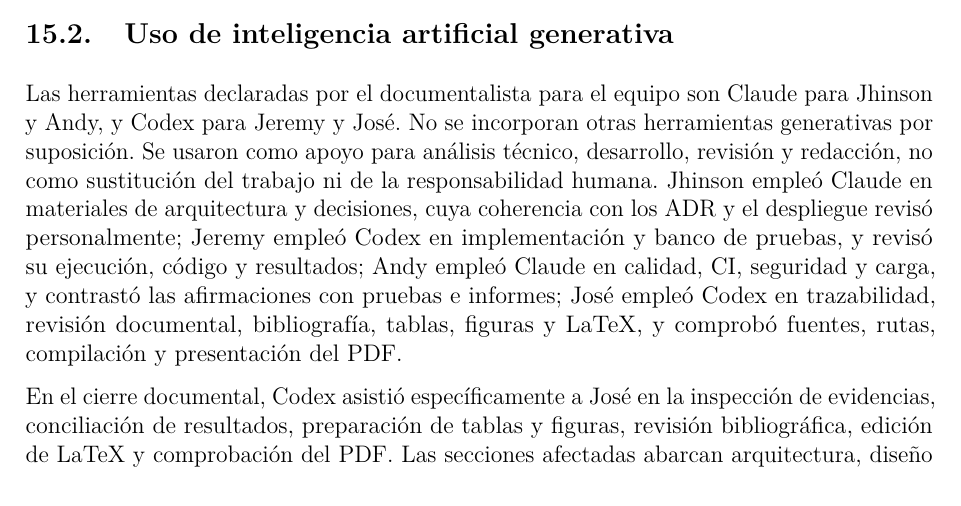
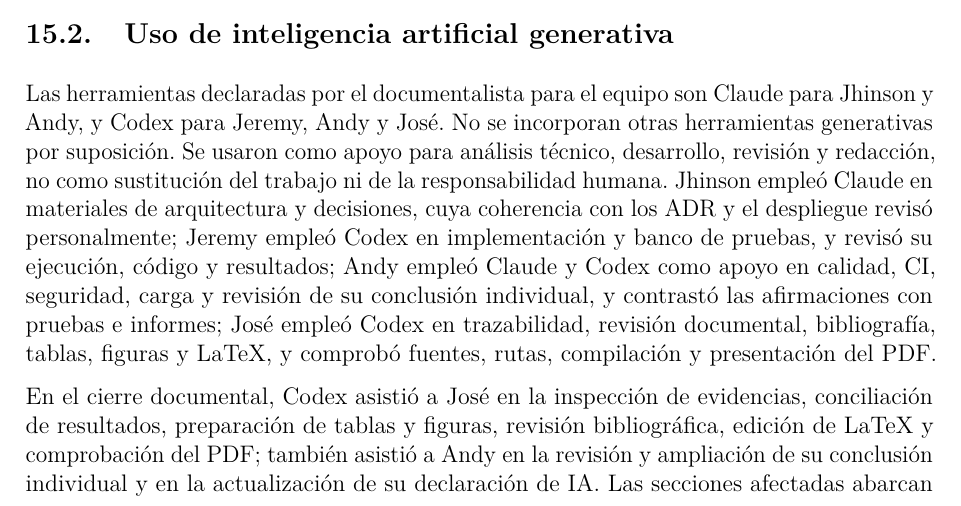
Before and after one commit to JoseLozanoMorales/PFC-AppsDistribuidas, a LaTeX document (docs/entrega4/PFC4.tex): part of page 51 of 54, cut so that both start at the same text. Compiled offline with pdfLaTeX.

Commit message:
Arreglo de declaracion de IA Andy

```diff
--- a/docs/entrega4/PFC4.tex
+++ b/docs/entrega4/PFC4.tex
@@ -822,9 +822,9 @@
 La contribución de una persona no excluye ayuda de otra. Los commits y las respuestas de revisión constituyen evidencia de evolución, no una medición automática de esfuerzo individual. Esta memoria no añade firmas digitales ni certifica una aprobación que no haya sido comunicada.
 
 \subsection{Uso de inteligencia artificial generativa}
-Las herramientas declaradas por el documentalista para el equipo son Claude para Jhinson y Andy, y Codex para Jeremy y José. No se incorporan otras herramientas generativas por suposición. Se usaron como apoyo para análisis técnico, desarrollo, revisión y redacción, no como sustitución del trabajo ni de la responsabilidad humana. Jhinson empleó Claude en materiales de arquitectura y decisiones, cuya coherencia con los ADR y el despliegue revisó personalmente; Jeremy empleó Codex en implementación y banco de pruebas, y revisó su ejecución, código y resultados; Andy empleó Claude en calidad, CI, seguridad y carga, y contrastó las afirmaciones con pruebas e informes; José empleó Codex en trazabilidad, revisión documental, bibliografía, tablas, figuras y LaTeX, y comprobó fuentes, rutas, compilación y presentación del PDF.
+Las herramientas declaradas por el documentalista para el equipo son Claude para Jhinson y Andy, y Codex para Jeremy, Andy y José. No se incorporan otras herramientas generativas por suposición. Se usaron como apoyo para análisis técnico, desarrollo, revisión y redacción, no como sustitución del trabajo ni de la responsabilidad humana. Jhinson empleó Claude en materiales de arquitectura y decisiones, cuya coherencia con los ADR y el despliegue revisó personalmente; Jeremy empleó Codex en implementación y banco de pruebas, y revisó su ejecución, código y resultados; Andy empleó Claude y Codex como apoyo en calidad, CI, seguridad, carga y revisión de su conclusión individual, y contrastó las afirmaciones con pruebas e informes; José empleó Codex en trazabilidad, revisión documental, bibliografía, tablas, figuras y LaTeX, y comprobó fuentes, rutas, compilación y presentación del PDF.
 
-En el cierre documental, Codex asistió específicamente a José en la inspección de evidencias, conciliación de resultados, preparación de tablas y figuras, revisión bibliográfica, edición de LaTeX y comprobación del PDF. Las secciones afectadas abarcan arquitectura, diseño del estudio, resultados, calidad, gestión de la revisión, conclusiones y declaraciones. No se atribuye un modelo, versión, prompt o procedimiento de validación más específico que el comunicado por cada integrante.
+En el cierre documental, Codex asistió a José en la inspección de evidencias, conciliación de resultados, preparación de tablas y figuras, revisión bibliográfica, edición de LaTeX y comprobación del PDF; también asistió a Andy en la revisión y ampliación de su conclusión individual y en la actualización de su declaración de IA. Las secciones afectadas abarcan arquitectura, diseño del estudio, resultados, calidad, gestión de la revisión, conclusiones y declaraciones. No se atribuye un modelo, versión, prompt o procedimiento de validación más específico que el comunicado por cada integrante.
 
 Los textos individuales requieren lectura de cada autor antes de su presentación como declaración personal. La generación asistida no demuestra ausencia de errores: las afirmaciones se mantienen vinculadas a archivos, y los resultados faltantes se declaran como no medidos. La comprobación institucional de similitud inferior al 15\,\% no se ejecutó en este cierre y no se certifica.
 
```
